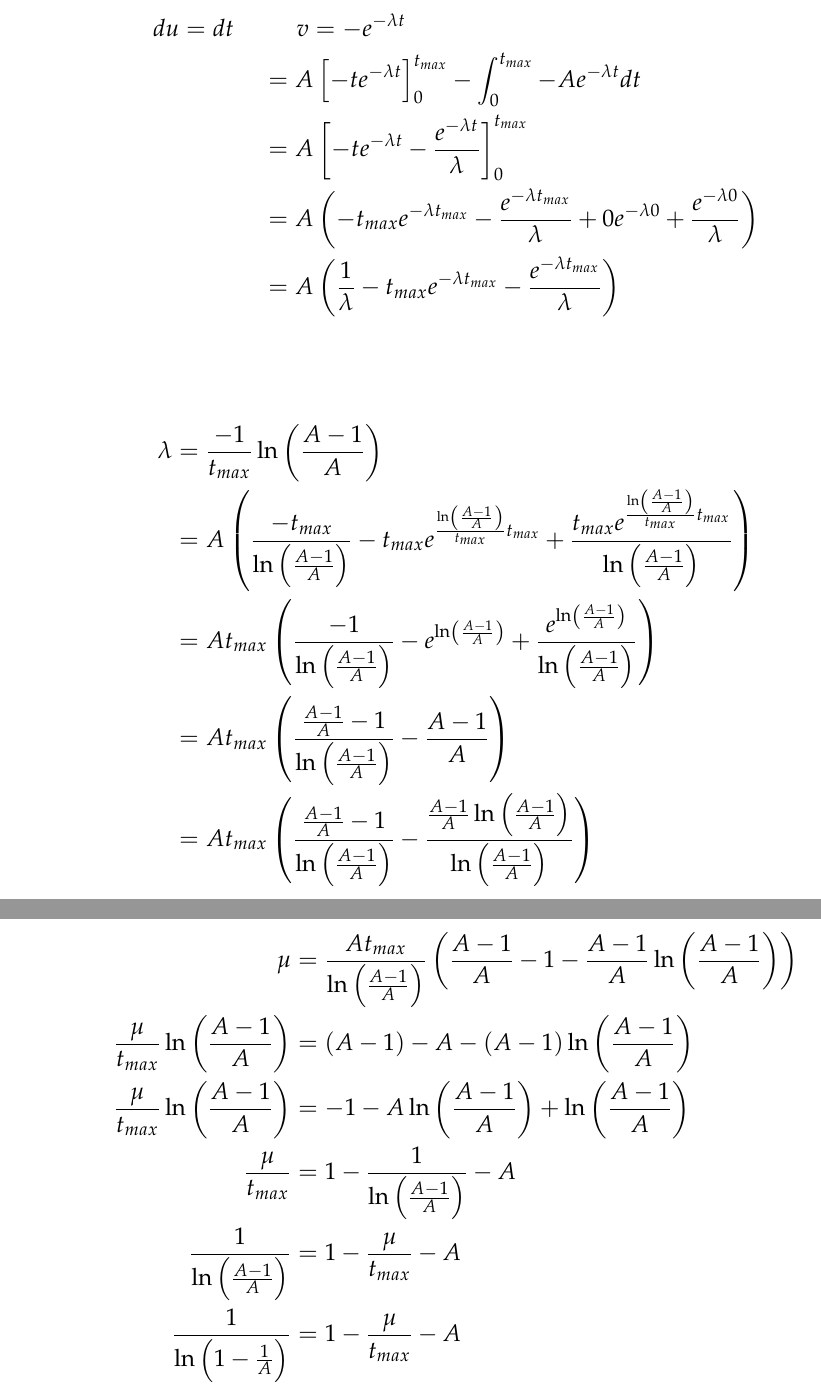
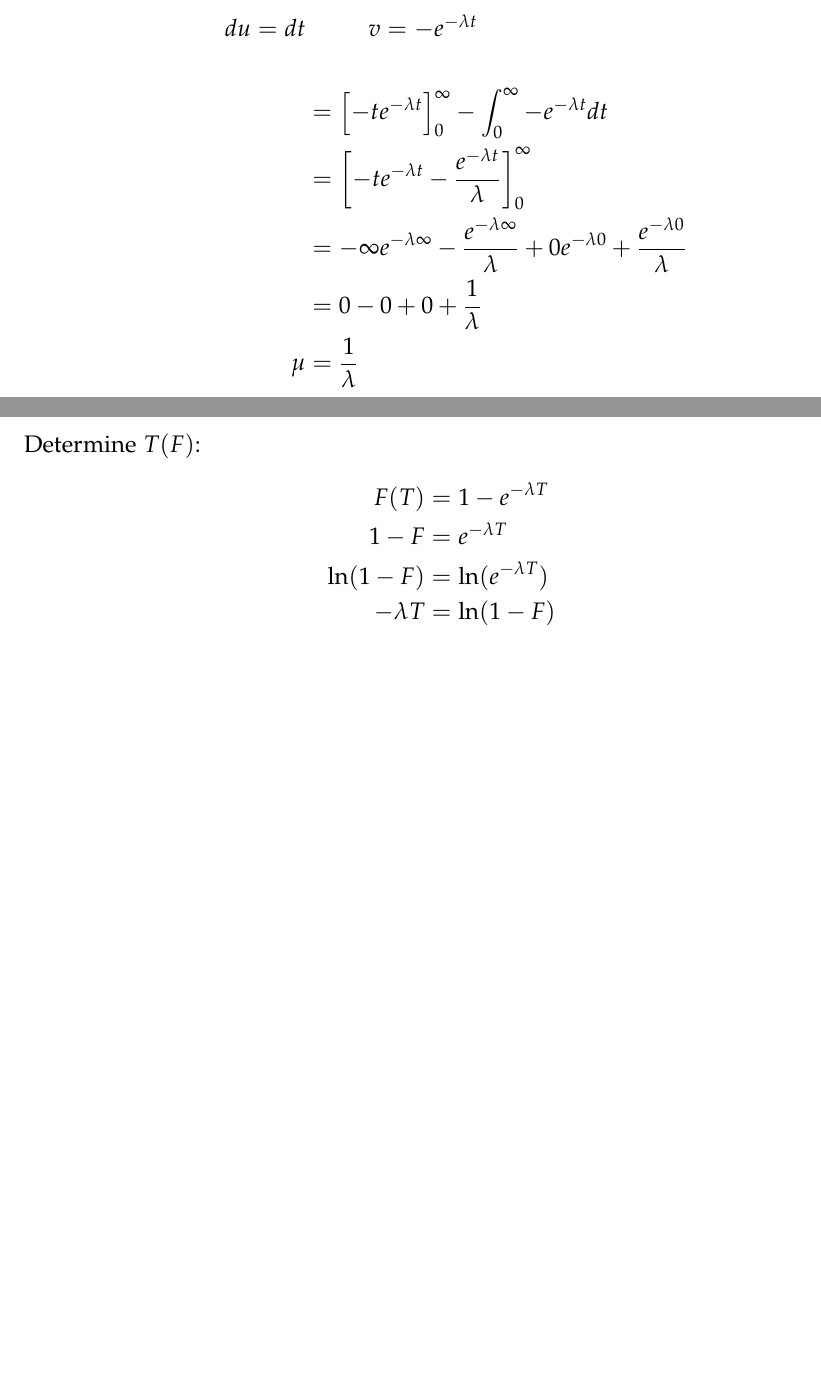
Before and after one commit to pennbauman/apma3100-project1, a LaTeX document (latex-calcs/answer-distribution.tex): two parts of pages 2 and 3 of 4 before the commit and two parts of pages 1 and 2 of 2 after it, joined at a grey line, cut so that both start at the same text, the shorter picture padded with empty space. Compiled offline with pdfLaTeX.

Commit message:
updated rand16bit and added actual call distribution function

```diff
--- a/latex-calcs/answer-distribution.tex
+++ b/latex-calcs/answer-distribution.tex
@@ -37 +35,13 @@ Determine $F(t_{max})$:
 \begin{align*}
+	E[f(t)] &= \int_{0}^{\infty} t f(t) dt \\
+		&= \int_{0}^{\infty} \lambda t e^{-\lambda t} dt \\
+		\\
+	u = t & \ \ \ \ \ \ \ \ \ dv = \lambda e^{-\lambda t} dt \\
+	du  =  dt & \ \ \ \ \ \ \ \ \ v = -e^{-\lambda t} \\
+		\\
+		&= \left[-t e^{-\lambda t}\right]_{0}^{\infty} - \int_{0}^{\infty} - e^{-\lambda t} dt \\
+		&= \left[-t e^{-\lambda t} - \frac{e^{-\lambda t}}{\lambda}\right]_{0}^{\infty} \\
+		&= -\infty e^{-\lambda \infty} - \frac{e^{-\lambda \infty}}{\lambda}
+		+ 0 e^{-\lambda 0} + \frac{e^{-\lambda 0}}{\lambda} \\
+		&= 0 - 0 + 0 + \frac{1}{\lambda} \\
+	\mu &= \frac{1}{\lambda}
@@ -45,14 +48,9 @@ Determine $F(t_{max})$:
 \end{align*}
-
-Determine $E(a)$:
+Determine $T(F)$:
 \begin{align*}
-	E[f(t)] &= \int_{0}^{t_{max}} t f(t) dt \\
-		&= \int_{0}^{t_{max}} A \lambda t e^{-\lambda t} dt \\
-	u = t\ \ \ \ &\ \ \ \ \ dv = \lambda e^{-\lambda t} dt \\
-	du  =  dt \ \ \ \ &\ \ \ \ \ v = -e^{-\lambda t} \\
-		&= A\left[-t e^{-\lambda t}\right]_{0}^{t_{max}} - \int_{0}^{t_{max}} -A e^{-\lambda t} dt \\
-		&= A\left[-t e^{-\lambda t} - \frac{e^{-\lambda t}}{\lambda}\right]_{0}^{t_{max}} \\
-		&= A\left( -t_{max} e^{-\lambda t_{max}} - \frac{e^{-\lambda t_{max}}}{\lambda}
-		+ 0 e^{-\lambda 0} + \frac{e^{-\lambda 0}}{\lambda} \right) \\
-		&= A \left(\frac{1}{\lambda} - t_{max} e^{-\lambda t_{max}} - \frac{e^{-\lambda t_{max}}}{\lambda}\right) \\
+	F(T) &= 1 - e^{-\lambda T} \\
+	1 - F &= e^{-\lambda T} \\
+	\ln(1 - F) &= \ln(e^{-\lambda T}) \\
+	-\lambda T &= \ln(1 - F) \\
+	T(F) &= \frac{-\ln(1 - F)}{\lambda}
 \end{align*}
@@ -60,25 +58 @@ Determine $E(a)$:
 \begin{align*}
-	\lambda &= \frac{-1}{t_{max}} \ln\left(\frac{A - 1}{A}\right) \\
-			&= A \left(\frac{-t_{max}}{\ln\left(\frac{A-1}{A}\right)} - t_{max} e^{\frac{\ln\left(\frac{A-1}{A}\right)}{t_{max}} t_{max}} + \frac{t_{max} e^{\frac{\ln\left(\frac{A-1}{A}\right)}{t_{max}} t_{max}}}{\ln\left(\frac{A-1}{A}\right)}\right) \\
-			&= A t_{max} \left(\frac{-1}{\ln\left(\frac{A-1}{A}\right)} - e^{\ln\left(\frac{A-1}{A}\right)} + \frac{e^{\ln\left(\frac{A-1}{A}\right)}}{\ln\left(\frac{A-1}{A}\right)}\right) \\
-			&= A t_{max} \left( \frac{\frac{A-1}{A} - 1}{\ln\left(\frac{A-1}{A}\right)} - \frac{A-1}{A} \right) \\
-			&= A t_{max} \left( \frac{\frac{A-1}{A} - 1}{\ln\left(\frac{A-1}{A}\right)} - \frac{\frac{A-1}{A} \ln\left(\frac{A-1}{A}\right)}{\ln\left(\frac{A-1}{A}\right)} \right) \\
-\end{align*}
-
-\begin{align*}
-	\mu &= \frac{A t_{max}}{\ln\left(\frac{A-1}{A}\right)} \left( \frac{A-1}{A} - 1 - \frac{A-1}{A} \ln\left(\frac{A-1}{A}\right) \right) \\
-	\frac{\mu}{t_{max}} \ln\left(\frac{A-1}{A}\right) &= (A - 1) - A - (A-1) \ln\left(\frac{A-1}{A}\right) \\
-	\frac{\mu}{t_{max}} \ln\left(\frac{A-1}{A}\right) &= -1 - A\ln\left(\frac{A-1}{A}\right) +\ln\left(\frac{A-1}{A}\right) \\
-	\frac{\mu}{t_{max}} &= 1 - \frac{1}{\ln\left(\frac{A-1}{A}\right)} - A \\
-	\frac{1}{\ln\left(\frac{A-1}{A}\right)} &= 1 - \frac{\mu}{t_{max}} - A \\
-	\frac{1}{\ln\left(1 - \frac{1}{A}\right)} &= 1 - \frac{\mu}{t_{max}} - A \\
-	%1 &= \frac{A-1}{A} - \frac{A-1}{A}\ln\left(\frac{A-1}{A}\right) - \frac{\mu}{t_{max}}\ln\left(\frac{A-1}{A}\right) \\
-	%A &= A-1 - (A-1)\ln\left(\frac{A-1}{A}\right) - A\frac{\mu}{t_{max}}\ln\left(\frac{A-1}{A}\right) \\
-	%A &= A - A\ln\left(\frac{A-1}{A}\right) - \frac{A \mu}{t_{max}}\ln\left(\frac{A-1}{A}\right) - 1 + \ln\left(\frac{A-1}{A}\right) \\
-	%A &= A \left(1 - ln\left(\frac{A-1}{A}\right) - \frac{\mu}{t_{max}}\ln\left(\frac{A-1}{A}\right)\right) - 1 + \ln\left(\frac{A-1}{A}\right) \\
-	%1 - \ln\left(\frac{A-1}{A}\right) &= A \left(- ln\left(\frac{A-1}{A}\right) - \frac{\mu}{t_{max}}\ln\left(\frac{A-1}{A}\right)\right)  \\
-	%1 &= \ln\left(\frac{A-1}{A}\right) - A\ln\left(\frac{A-1}{A}\right) -A\frac{\mu}{t_{max}}\ln\left(\frac{A-1}{A}\right) \\
-	%1 &= \ln\left(\frac{A-1}{A}\right) \left(1 - A - A\frac{\mu}{t_{max}}\right) \\
-	%\ln\left(\frac{A-1}{A}\right) &= \frac{1}{1 - A - A\frac{\mu}{t_{max}}} \\
-	%\ln(A-1) - \ln(A) &= \frac{1}{1 - A - A\frac{\mu}{t_{max}}} \\
-\end{align*}
```
Also changed, not shown: latex-calcs/answer-distribution.pdf, latex-calcs/answer-distribution.tex (54 more changed lines), 2 other files.
